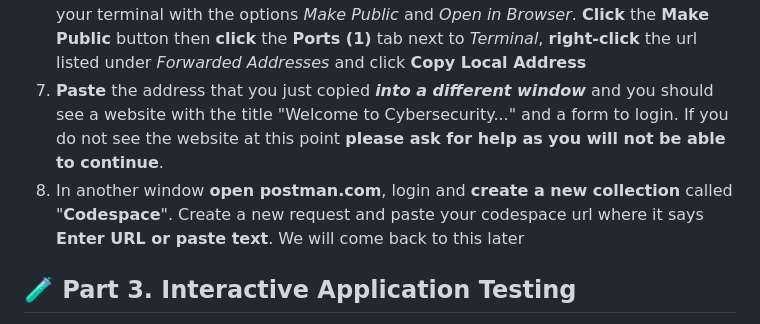
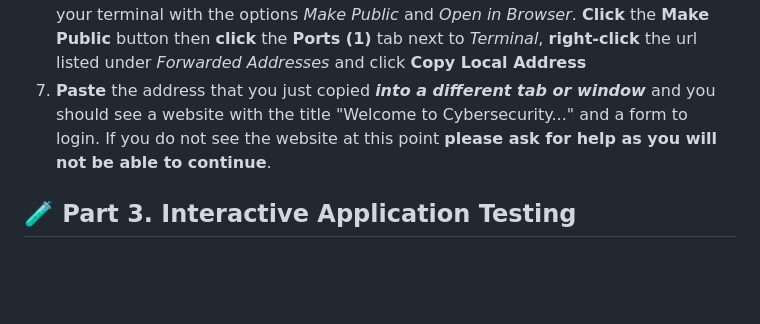
Before and after one commit to veyyz/application-security-lab, a Markdown page: README.md, the part around the change. GitHub-like rendering; blank space fills up the shorter version.

Commit message:
Update Instructions

```diff
--- a/README.md
+++ b/README.md
@@ -65,8 +65,7 @@ server/
 4. In your **Terminal**, run your project code by typing the following command: `npm start` into your terminal. The `start` script is defined in line 7 of your **package.json** file and runs the command 'node ./index.js' for you. This will begin the execution of your program.
 5. In your **Terminal**, inspect the output of the program and make sure you see the text '**Server listening on Port 3000**' as the last line of output.
 6. If your project ran successfully, you should also **see a popup** in the bottom-right of your terminal with the options *Make Public* and *Open in Browser*. **Click** the **Make Public** button then **click** the **Ports (1)** tab next to *Terminal*, **right-click** the url listed under *Forwarded Addresses* and click **Copy Local Address**
-7. **Paste** the address that you just copied ***into a different window*** and you should see a website with the title "Welcome to Cybersecurity..." and a form to login. If you do not see the website at this point **please ask for help as you will not be able to continue**.
-8. In another window **open postman.com**, login and **create a new collection** called "**Codespace**". Create a new request and paste your codespace url where it says **Enter URL or paste text**. We will come back to this later
+7. **Paste** the address that you just copied ***into a different tab or window*** and you should see a website with the title "Welcome to Cybersecurity..." and a form to login. If you do not see the website at this point **please ask for help as you will not be able to continue**.
 
 
 ## 🧪 Part 3. Interactive Application Testing
```
